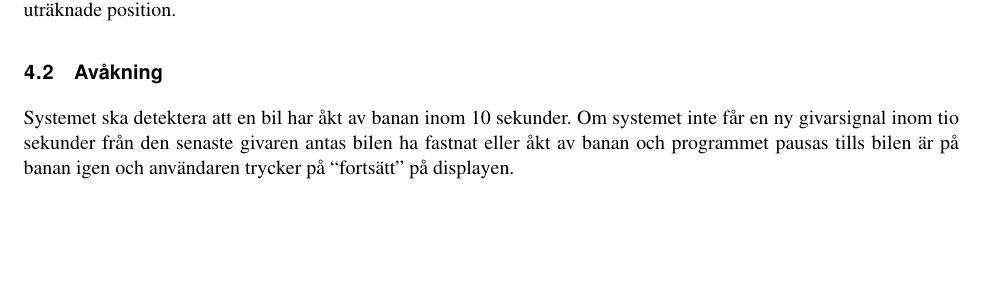
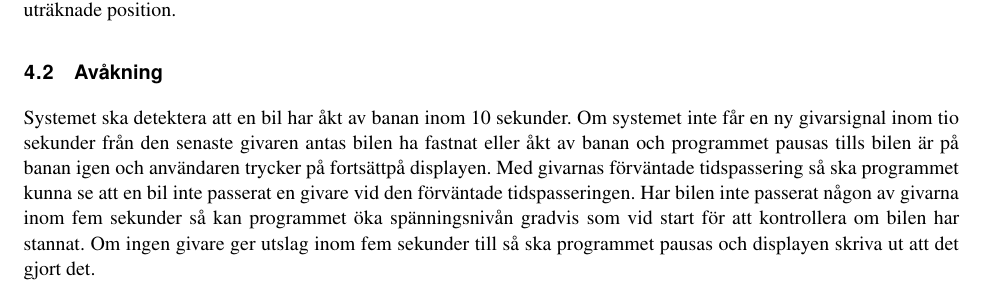
Before and after one commit to sornas/tfyy51, a LaTeX document (Dokument/Designspec/root.tex, which reads Dokument/Designspec/events/off-circuit.tex): part of page 8 of 12, cut so that both start at the same text, the shorter picture padded with empty space. Compiled offline with pdfLaTeX.

Commit message:
Lade till text på off-circuit.tex

```diff
--- a/Dokument/Designspec/events/off-circuit.tex
+++ b/Dokument/Designspec/events/off-circuit.tex
@@ -1,4 +1,4 @@
 Systemet ska detektera att en bil har åkt av banan inom 10 sekunder. Om systemet
 inte får en ny givarsignal inom tio sekunder från den senaste givaren antas bilen ha
 fastnat eller åkt av banan och programmet pausas tills bilen är på banan igen
-och användaren trycker på ``fortsätt'' på displayen.
+och användaren trycker på "fortsätt" på displayen. Med givarnas förväntade tidspassering så ska programmet kunna se att en bil inte passerat en givare vid den förväntade tidspasseringen. Har bilen inte passerat någon av givarna inom fem sekunder så kan programmet öka spänningsnivån gradvis som vid start för att kontrollera om bilen har stannat. Om ingen givare ger utslag inom fem sekunder till så ska programmet pausas och displayen skriva ut att det gjort det.
```
